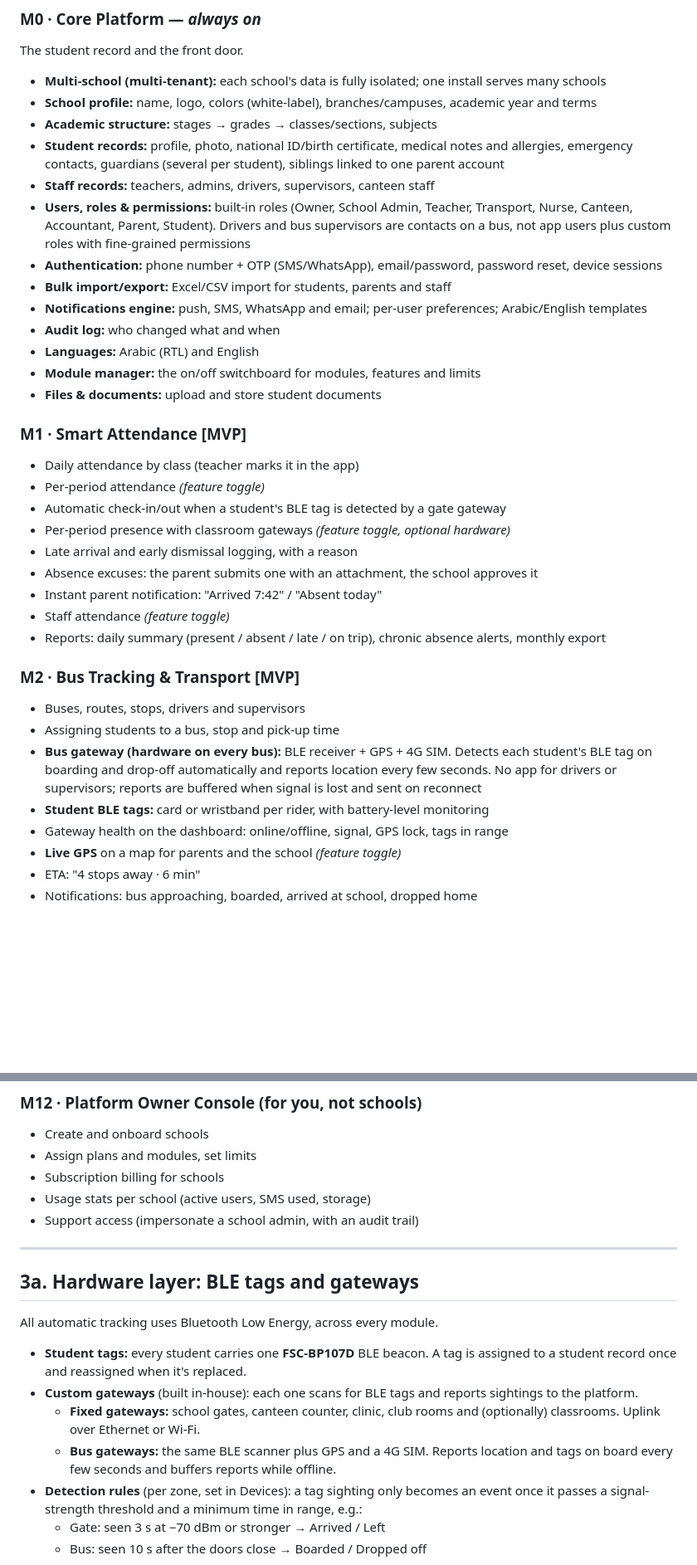
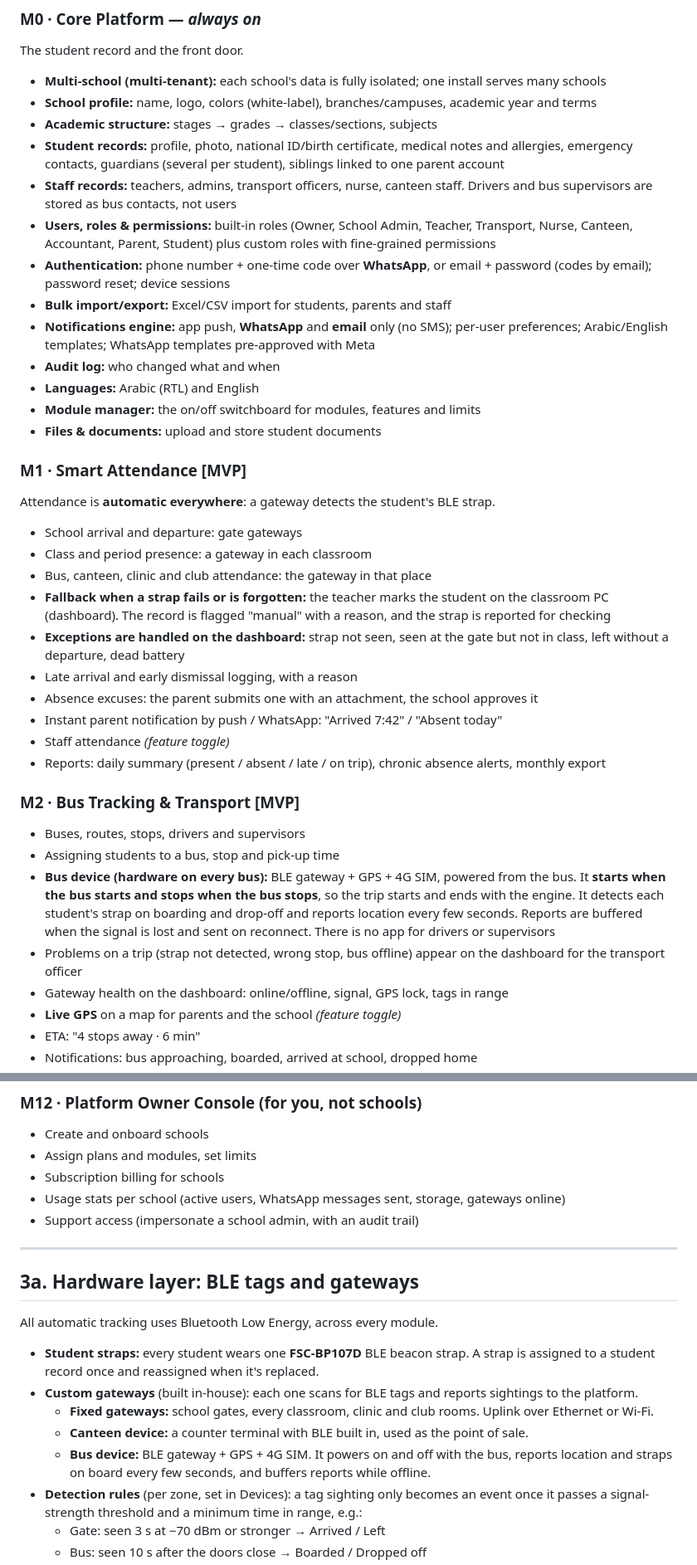
Before and after one commit to a-3isa/school-system, a Markdown page: PLAN.md, 2 parts joined by grey strips. Shown at 83% size. GitHub-like rendering; blank space fills up the shorter version.

Commit message:
Plan: WhatsApp/email only, gateway attendance everywhere, bus device on ignition, BLE canteen terminal
Co-Authored-By: Claude Opus 5.5 <noreply@anthropic.com>
Claude-Session: https://claude.ai/code/session_01Pw4ntUbxX4Bgi49GToMu8x

```diff
--- a/PLAN.md
+++ b/PLAN.md
@@ -57,32 +57,34 @@ The student record and the front door.
 - **School profile:** name, logo, colors (white-label), branches/campuses, academic year and terms
 - **Academic structure:** stages → grades → classes/sections, subjects
 - **Student records:** profile, photo, national ID/birth certificate, medical notes and allergies, emergency contacts, guardians (several per student), siblings linked to one parent account
-- **Staff records:** teachers, admins, drivers, supervisors, canteen staff
-- **Users, roles & permissions:** built-in roles (Owner, School Admin, Teacher, Transport, Nurse, Canteen, Accountant, Parent, Student). Drivers and bus supervisors are contacts on a bus, not app users plus custom roles with fine-grained permissions
-- **Authentication:** phone number + OTP (SMS/WhatsApp), email/password, password reset, device sessions
+- **Staff records:** teachers, admins, transport officers, nurse, canteen staff. Drivers and bus supervisors are stored as bus contacts, not users
+- **Users, roles & permissions:** built-in roles (Owner, School Admin, Teacher, Transport, Nurse, Canteen, Accountant, Parent, Student) plus custom roles with fine-grained permissions
+- **Authentication:** phone number + one-time code over **WhatsApp**, or email + password (codes by email); password reset; device sessions
 - **Bulk import/export:** Excel/CSV import for students, parents and staff
-- **Notifications engine:** push, SMS, WhatsApp and email; per-user preferences; Arabic/English templates
+- **Notifications engine:** app push, **WhatsApp** and **email** only (no SMS); per-user preferences; Arabic/English templates; WhatsApp templates pre-approved with Meta
 - **Audit log:** who changed what and when
 - **Languages:** Arabic (RTL) and English
 - **Module manager:** the on/off switchboard for modules, features and limits
 - **Files & documents:** upload and store student documents
 
 ### M1 · Smart Attendance **[MVP]**
-- Daily attendance by class (teacher marks it in the app)
-- Per-period attendance *(feature toggle)*
-- Automatic check-in/out when a student's BLE tag is detected by a gate gateway
-- Per-period presence with classroom gateways *(feature toggle, optional hardware)*
+Attendance is **automatic everywhere**: a gateway detects the student's BLE strap.
+- School arrival and departure: gate gateways
+- Class and period presence: a gateway in each classroom
+- Bus, canteen, clinic and club attendance: the gateway in that place
+- **Fallback when a strap fails or is forgotten:** the teacher marks the student on the classroom PC (dashboard). The record is flagged "manual" with a reason, and the strap is reported for checking
+- **Exceptions are handled on the dashboard:** strap not seen, seen at the gate but not in class, left without a departure, dead battery
 - Late arrival and early dismissal logging, with a reason
 - Absence excuses: the parent submits one with an attachment, the school approves it
-- Instant parent notification: "Arrived 7:42" / "Absent today"
+- Instant parent notification by push / WhatsApp: "Arrived 7:42" / "Absent today"
 - Staff attendance *(feature toggle)*
 - Reports: daily summary (present / absent / late / on trip), chronic absence alerts, monthly export
 
 ### M2 · Bus Tracking & Transport **[MVP]**
 - Buses, routes, stops, drivers and supervisors
 - Assigning students to a bus, stop and pick-up time
-- **Bus gateway (hardware on every bus):** BLE receiver + GPS + 4G SIM. Detects each student's BLE tag on boarding and drop-off automatically and reports location every few seconds. No app for drivers or supervisors; reports are buffered when signal is lost and sent on reconnect
-- **Student BLE tags:** card or wristband per rider, with battery-level monitoring
+- **Bus device (hardware on every bus):** BLE gateway + GPS + 4G SIM, powered from the bus. It **starts when the bus starts and stops when the bus stops**, so the trip starts and ends with the engine. It detects each student's strap on boarding and drop-off and reports location every few seconds. Reports are buffered when the signal is lost and sent on reconnect. There is no app for drivers or supervisors
+- Problems on a trip (strap not detected, wrong stop, bus offline) appear on the dashboard for the transport officer
 - Gateway health on the dashboard: online/offline, signal, GPS lock, tags in range
 - **Live GPS** on a map for parents and the school *(feature toggle)*
 - ETA: "4 stops away · 6 min"
@@ -161,7 +163,7 @@ Depends on **M9 Payments**.
 - Create and onboard schools
 - Assign plans and modules, set limits
 - Subscription billing for schools
-- Usage stats per school (active users, SMS used, storage)
+- Usage stats per school (active users, WhatsApp messages sent, storage, gateways online)
 - Support access (impersonate a school admin, with an audit trail)
 
 ---
@@ -170,10 +172,11 @@ Depends on **M9 Payments**.
 
 All automatic tracking uses Bluetooth Low Energy, across every module.
 
-- **Student tags:** every student carries one **FSC-BP107D** BLE beacon. A tag is assigned to a student record once and reassigned when it's replaced.
+- **Student straps:** every student wears one **FSC-BP107D** BLE beacon strap. A strap is assigned to a student record once and reassigned when it's replaced.
 - **Custom gateways** (built in-house): each one scans for BLE tags and reports sightings to the platform.
-  - **Fixed gateways:** school gates, canteen counter, clinic, club rooms and (optionally) classrooms. Uplink over Ethernet or Wi-Fi.
-  - **Bus gateways:** the same BLE scanner plus GPS and a 4G SIM. Reports location and tags on board every few seconds and buffers reports while offline.
+  - **Fixed gateways:** school gates, every classroom, clinic and club rooms. Uplink over Ethernet or Wi-Fi.
+  - **Canteen device:** a counter terminal with BLE built in, used as the point of sale.
+  - **Bus device:** BLE gateway + GPS + 4G SIM. It powers on and off with the bus, reports location and straps on board every few seconds, and buffers reports while offline.
 - **Detection rules** (per zone, set in Devices): a tag sighting only becomes an event once it passes a signal-strength threshold and a minimum time in range, e.g.:
   - Gate: seen 3 s at −70 dBm or stronger → Arrived / Left
   - Bus: seen 10 s after the doors close → Boarded / Dropped off
```
Also changed, not shown: other parts of PLAN.md (+10 -7 lines).
